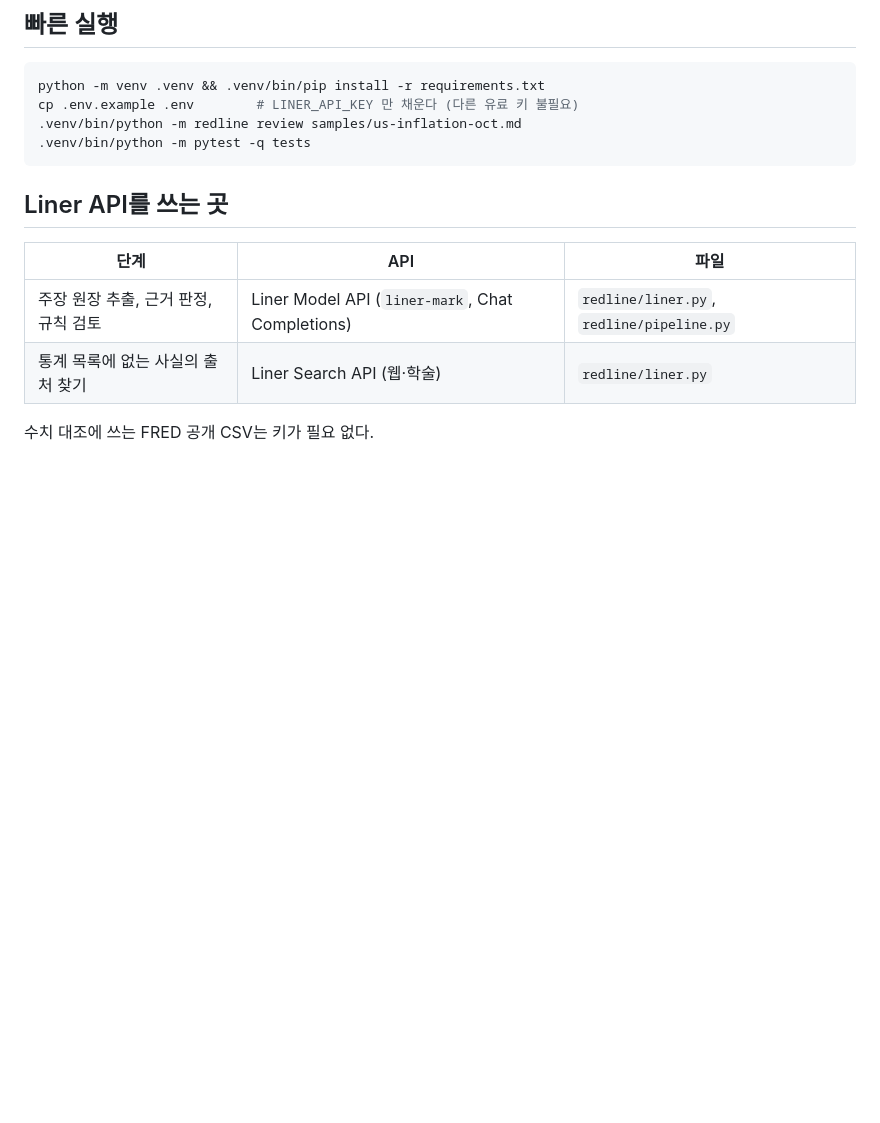
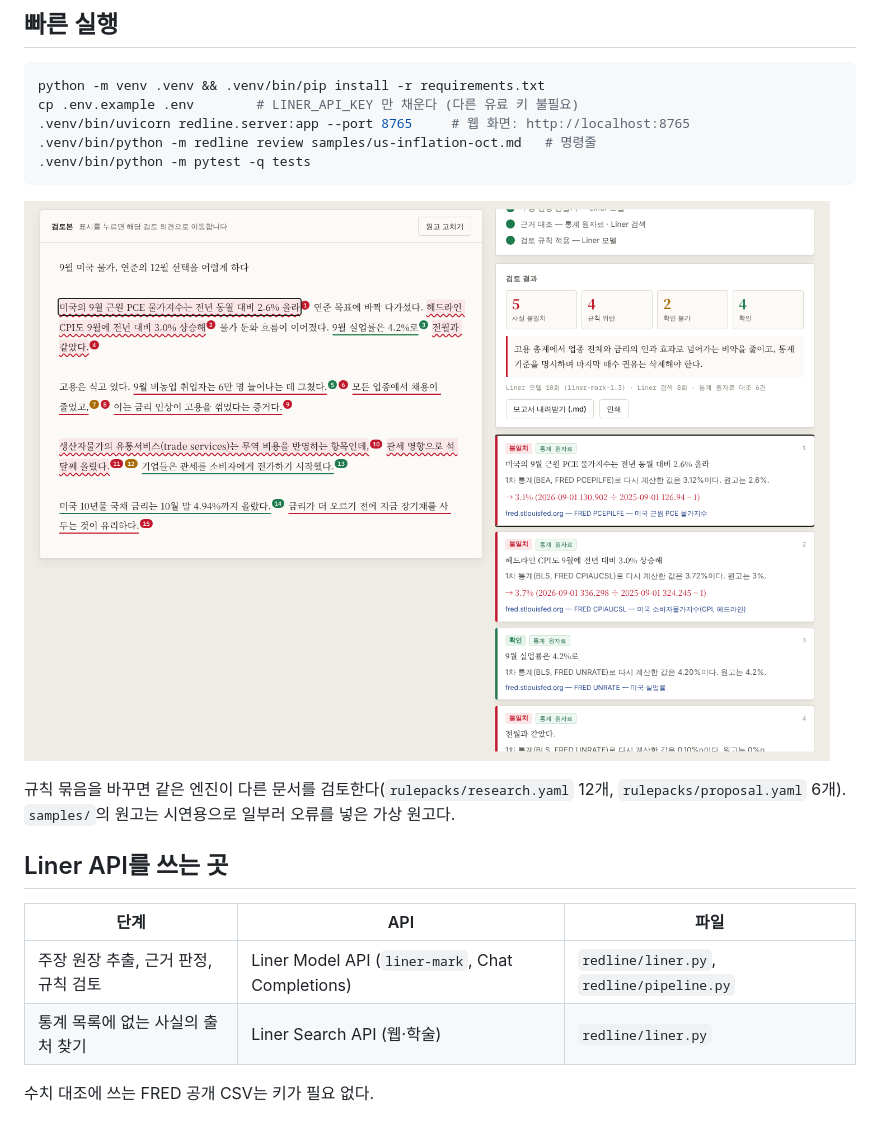
Before and after one commit to IFEAnalytics/redline, a Markdown page: README.md, the part around the change. GitHub-like rendering; pictures changed too: docs/screen-research.png (added); blank space fills up the shorter version.

````diff
--- a/README.md
+++ b/README.md
@@ -10,9 +10,15 @@
 ```bash
 python -m venv .venv && .venv/bin/pip install -r requirements.txt
 cp .env.example .env        # LINER_API_KEY 만 채운다 (다른 유료 키 불필요)
-.venv/bin/python -m redline review samples/us-inflation-oct.md
+.venv/bin/uvicorn redline.server:app --port 8765     # 웹 화면: http://localhost:8765
+.venv/bin/python -m redline review samples/us-inflation-oct.md   # 명령줄
 .venv/bin/python -m pytest -q tests
 ```
+
+![검토 화면](docs/screen-research.png)
+
+규칙 묶음을 바꾸면 같은 엔진이 다른 문서를 검토한다(`rulepacks/research.yaml` 12개, `rulepacks/proposal.yaml` 6개).
+`samples/`의 원고는 시연용으로 일부러 오류를 넣은 가상 원고다.
 
 ## Liner API를 쓰는 곳
 
````
Also changed, not shown: samples/README.md (added, +1 -0 lines), samples/proposal-mock.md (added, +9 -0 lines), docs/screen-proposal.png (added), 6 other files.
